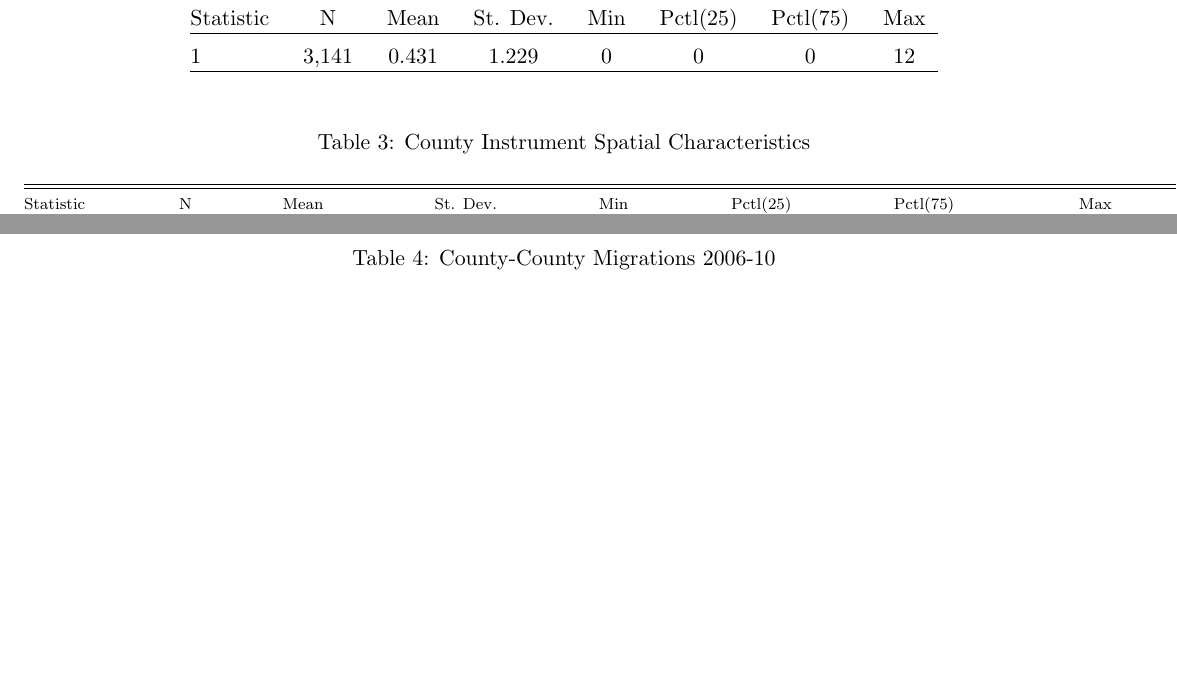
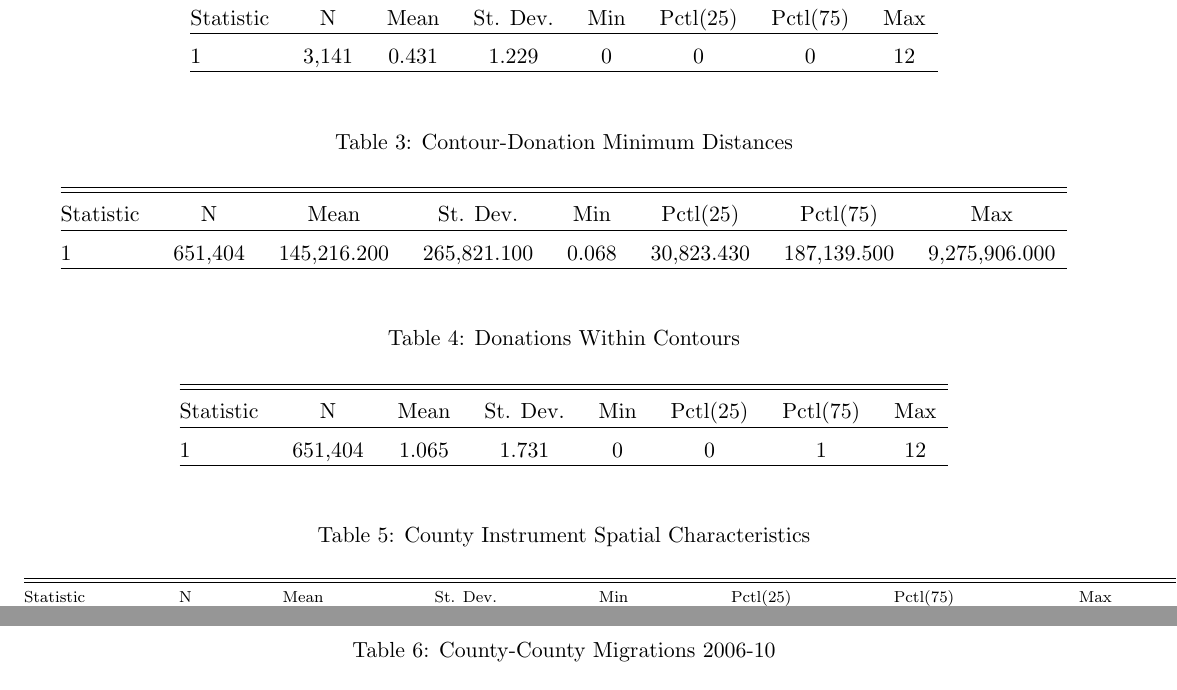
Before and after one commit to Andrew-Kao/thesis, a LaTeX document (explore/Output/Summary/summary.tex, which reads explore/Output/Summary/ContourTrumpInterAll.tex, explore/Output/Summary/ContourTrumpMinDist.tex): two parts of pages 1 and 2 of 2, joined at a grey line, cut so that both start at the same text, the shorter picture padded with empty space. Compiled offline with pdfLaTeX.

Commit message:
Contour donation links

```diff
--- /dev/null
+++ b/explore/Output/Summary/ContourTrumpInterAll.tex
@@ -0,0 +1,15 @@
+
+% Table created by stargazer v.5.2.2 by Marek Hlavac, Harvard University. E-mail: hlavac at fas.harvard.edu
+% Date and time: Thu, Oct 24, 2019 - 15:43:25
+\begin{table}[!htbp] \centering
+  \caption{Donations Within Contours}
+  \label{}
+\begin{tabular}{@{\extracolsep{5pt}}lccccccc}
+\\[-1.8ex]\hline
+\hline \\[-1.8ex]
+Statistic & \multicolumn{1}{c}{N} & \multicolumn{1}{c}{Mean} & \multicolumn{1}{c}{St. Dev.} & \multicolumn{1}{c}{Min} & \multicolumn{1}{c}{Pctl(25)} & \multicolumn{1}{c}{Pctl(75)} & \multicolumn{1}{c}{Max} \\
+\hline \\[-1.8ex]
+1 & 651,404 & 1.065 & 1.731 & 0 & 0 & 1 & 12 \\
+\hline \\[-1.8ex]
+\end{tabular}
+\end{table}
--- /dev/null
+++ b/explore/Output/Summary/ContourTrumpMinDist.tex
@@ -0,0 +1,15 @@
+
+% Table created by stargazer v.5.2.2 by Marek Hlavac, Harvard University. E-mail: hlavac at fas.harvard.edu
+% Date and time: Thu, Oct 24, 2019 - 15:42:49
+\begin{table}[!htbp] \centering
+  \caption{Contour-Donation Minimum Distances}
+  \label{}
+\begin{tabular}{@{\extracolsep{5pt}}lccccccc}
+\\[-1.8ex]\hline
+\hline \\[-1.8ex]
+Statistic & \multicolumn{1}{c}{N} & \multicolumn{1}{c}{Mean} & \multicolumn{1}{c}{St. Dev.} & \multicolumn{1}{c}{Min} & \multicolumn{1}{c}{Pctl(25)} & \multicolumn{1}{c}{Pctl(75)} & \multicolumn{1}{c}{Max} \\
+\hline \\[-1.8ex]
+1 & 651,404 & 145,216.200 & 265,821.100 & 0.068 & 30,823.430 & 187,139.500 & 9,275,906.000 \\
+\hline \\[-1.8ex]
+\end{tabular}
+\end{table}
```
Also changed, not shown: analysis/Code/Donations.R (+34 -1 lines), explore/Output/Summary/summary.tex (+2 -0 lines), explore/Output/Summary/summary.pdf.
